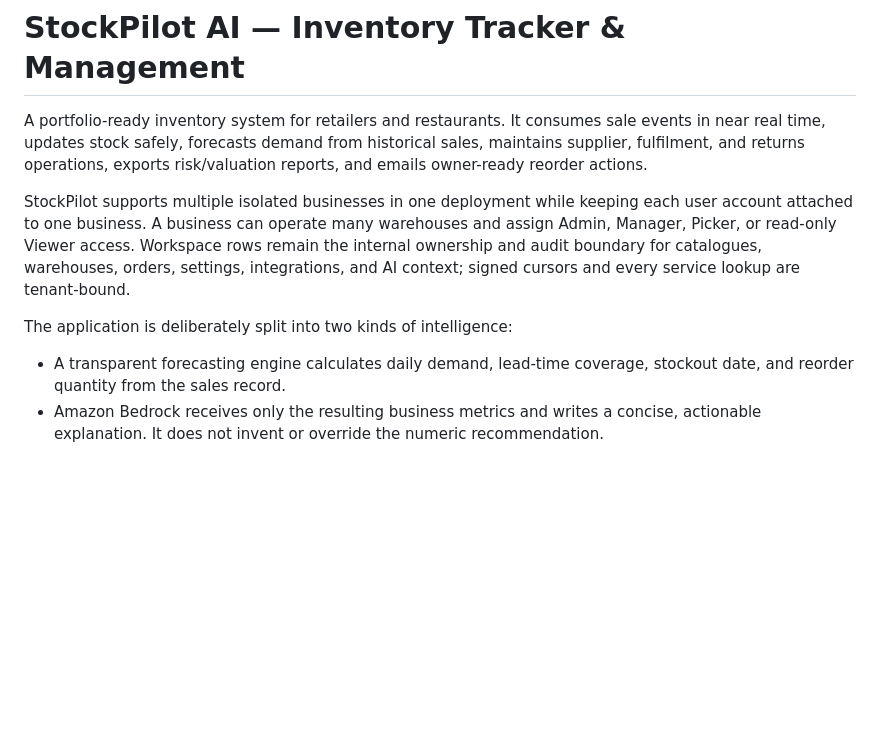
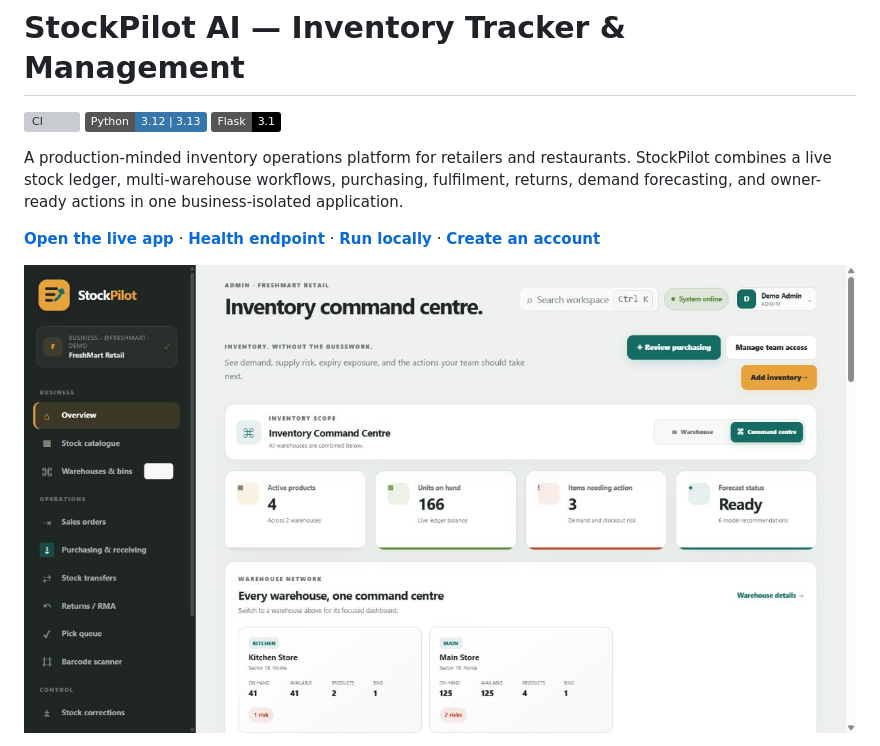
Before and after one commit to chaudharysuryapratap/StockPilot-AI-Inventory-Tracker-Management, a Markdown page: README.md, the part around the change printed below. GitHub-like rendering; pictures changed too: docs/screenshots/dashboard.png (added); badges without logos; blank space fills up the shorter version; grey boxes are pictures that could not be loaded.

```diff
--- a/README.md
+++ b/README.md
@@ -1,16 +1,12 @@
 # StockPilot AI — Inventory Tracker & Management
 
-A portfolio-ready inventory system for retailers and restaurants. It consumes sale events in near real time, updates stock safely, forecasts demand from historical sales, maintains supplier, fulfilment, and returns operations, exports risk/valuation reports, and emails owner-ready reorder actions.
+[![CI](https://github.com/chaudharysuryapratap/StockPilot-AI-Inventory-Tracker-Management/actions/workflows/ci.yml/badge.svg)](https://github.com/chaudharysuryapratap/StockPilot-AI-Inventory-Tracker-Management/actions/workflows/ci.yml)
+![Python 3.12 and 3.13](https://img.shields.io/badge/Python-3.12%20%7C%203.13-3776AB?logo=python&logoColor=white)
+![Flask 3.1](https://img.shields.io/badge/Flask-3.1-000000?logo=flask&logoColor=white)
 
-StockPilot supports multiple isolated businesses in one deployment while keeping
-each user account attached to one business. A business can operate many warehouses
-and assign Admin, Manager, Picker, or read-only Viewer access. Workspace rows remain
-the internal ownership and audit boundary for catalogues, warehouses, orders,
-settings, integrations, and AI context; signed cursors and every service lookup are
-tenant-bound.
+A production-minded inventory operations platform for retailers and restaurants. StockPilot combines a live stock ledger, multi-warehouse workflows, purchasing, fulfilment, returns, demand forecasting, and owner-ready actions in one business-isolated application.
 
-The application is deliberately split into two kinds of intelligence:
+**[Open the live app](https://stockpilotai.in)** · **[Health endpoint](https://stockpilotai.in/api/health)** · **[Run locally](#quick-start)** · **[Create an account](#create-your-first-account)**
 
-- A transparent forecasting engine calculates daily demand, lead-time coverage, stockout date, and reorder quantity from the sales record.
-- Amazon Bedrock receives only the resulting business metrics and writes a concise, actionable explanation. It does not invent or override the numeric recommendation.
+![StockPilot inventory command centre with live warehouse totals](docs/screenshots/dashboard.png)
 
```
Also changed, not shown: other parts of README.md (+95 -33 lines), docs/screenshots/account-setup.png (added), docs/screenshots/purchasing.png (added), docs/screenshots/stock-catalogue.png (added).
